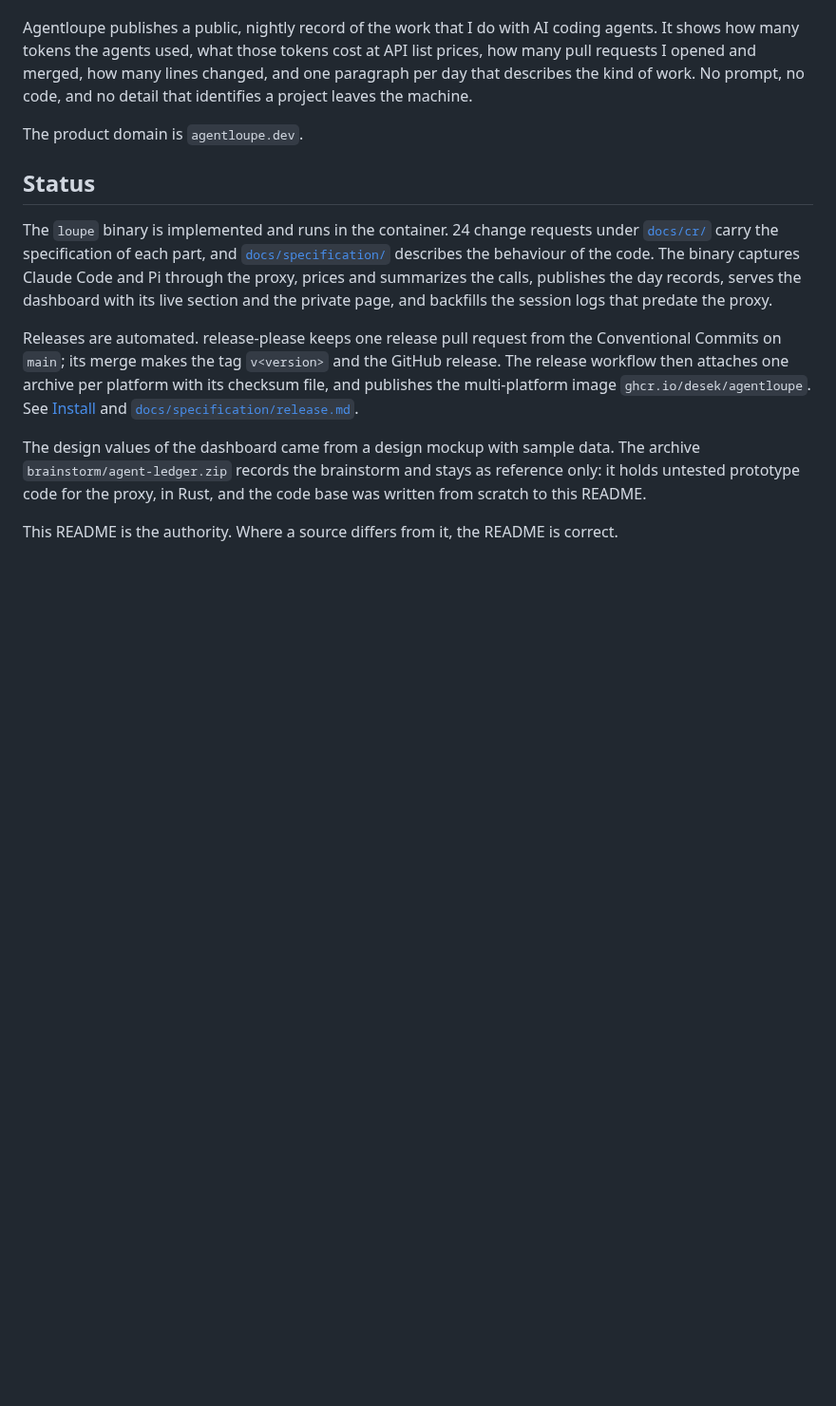
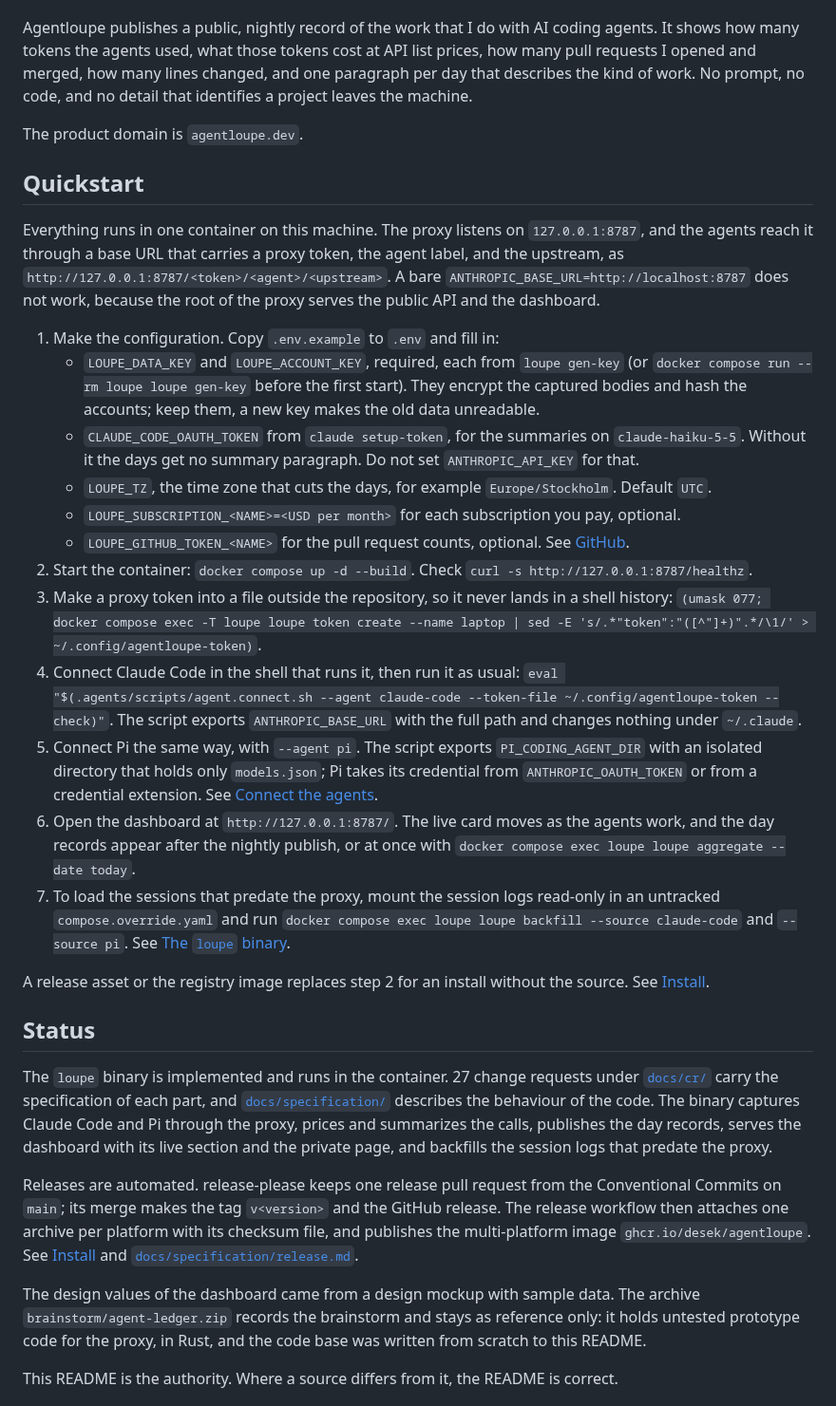
Before and after one commit to desek/agentloupe, a Markdown page: README.md, the part around the change. Shown at 95% size. Rendered like a GitHub page; blank space fills up the shorter version.

Commit message:
docs(readme): quickstart with the configuration requirements and the connect steps near the top

```diff
--- a/README.md
+++ b/README.md
@@ -11,9 +11,44 @@ kind of work. No prompt, no code, and no detail that identifies a project leaves
 
 The product domain is `agentloupe.dev`.
 
+## Quickstart
+
+Everything runs in one container on this machine. The proxy listens on `127.0.0.1:8787`, and the
+agents reach it through a base URL that carries a proxy token, the agent label, and the upstream,
+as `http://127.0.0.1:8787/<token>/<agent>/<upstream>`. A bare `ANTHROPIC_BASE_URL=http://localhost:8787`
+does not work, because the root of the proxy serves the public API and the dashboard.
+
+1. Make the configuration. Copy `.env.example` to `.env` and fill in:
+   - `LOUPE_DATA_KEY` and `LOUPE_ACCOUNT_KEY`, required, each from `loupe gen-key` (or
+     `docker compose run --rm loupe loupe gen-key` before the first start). They encrypt the
+     captured bodies and hash the accounts; keep them, a new key makes the old data unreadable.
+   - `CLAUDE_CODE_OAUTH_TOKEN` from `claude setup-token`, for the summaries on `claude-haiku-5-5`.
+     Without it the days get no summary paragraph. Do not set `ANTHROPIC_API_KEY` for that.
+   - `LOUPE_TZ`, the time zone that cuts the days, for example `Europe/Stockholm`. Default `UTC`.
+   - `LOUPE_SUBSCRIPTION_<NAME>=<USD per month>` for each subscription you pay, optional.
+   - `LOUPE_GITHUB_TOKEN_<NAME>` for the pull request counts, optional. See [GitHub](#github).
+2. Start the container: `docker compose up -d --build`. Check `curl -s http://127.0.0.1:8787/healthz`.
+3. Make a proxy token into a file outside the repository, so it never lands in a shell history:
+   `(umask 077; docker compose exec -T loupe loupe token create --name laptop | sed -E 's/.*"token":"([^"]+)".*/\1/' > ~/.config/agentloupe-token)`.
+4. Connect Claude Code in the shell that runs it, then run it as usual:
+   `eval "$(.agents/scripts/agent.connect.sh --agent claude-code --token-file ~/.config/agentloupe-token --check)"`.
+   The script exports `ANTHROPIC_BASE_URL` with the full path and changes nothing under `~/.claude`.
+5. Connect Pi the same way, with `--agent pi`. The script exports `PI_CODING_AGENT_DIR` with an
+   isolated directory that holds only `models.json`; Pi takes its credential from
+   `ANTHROPIC_OAUTH_TOKEN` or from a credential extension. See [Connect the agents](#connect-the-agents).
+6. Open the dashboard at `http://127.0.0.1:8787/`. The live card moves as the agents work, and the
+   day records appear after the nightly publish, or at once with
+   `docker compose exec loupe loupe aggregate --date today`.
+7. To load the sessions that predate the proxy, mount the session logs read-only in an untracked
+   `compose.override.yaml` and run `docker compose exec loupe loupe backfill --source claude-code`
+   and `--source pi`. See [The `loupe` binary](#the-loupe-binary).
+
+A release asset or the registry image replaces step 2 for an install without the source. See
+[Install](#install).
+
 ## Status
 
-The `loupe` binary is implemented and runs in the container. 24 change requests under
+The `loupe` binary is implemented and runs in the container. 27 change requests under
 [`docs/cr/`](docs/cr/) carry the specification of each part, and
 [`docs/specification/`](docs/specification/) describes the behaviour of the code. The binary
 captures Claude Code and Pi through the proxy, prices and summarizes the calls, publishes the day
```
